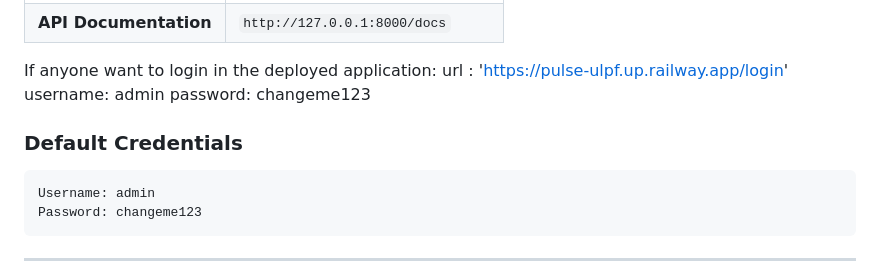
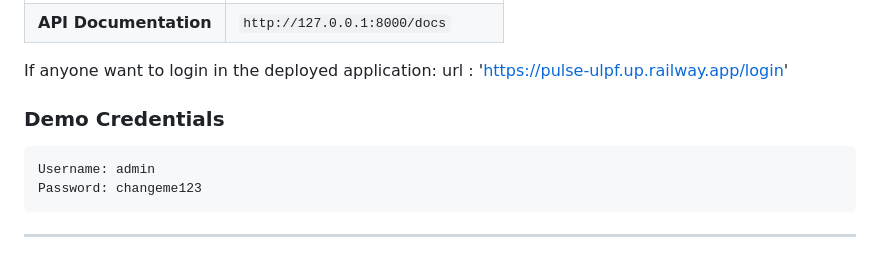
Before and after one commit to atul-dev26/PULSE, a Markdown page: README.md, the part around the change. Drawn GitHub-style.

````diff
--- a/README.md
+++ b/README.md
@@ -644,10 +644,9 @@ The following interfaces will then be available:
 
 If anyone want to login in the deployed application:
 url : 'https://pulse-ulpf.up.railway.app/login'
-username: admin
-password: changeme123
 
-### Default Credentials
+
+### Demo Credentials
 
 ```text
 Username: admin
````
